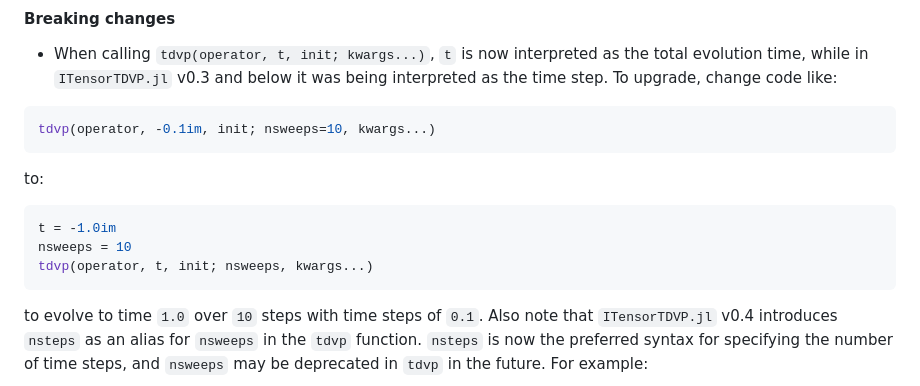
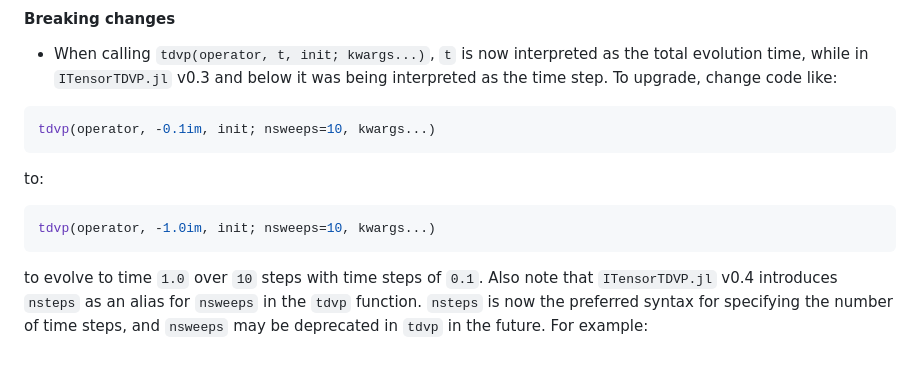
Before and after one commit to ITensor/ITensorTDVP.jl, a Markdown page: README.md, the part around the change. Drawn GitHub-style; blank space fills up the shorter version.

````diff
--- a/README.md
+++ b/README.md
@@ -32,9 +32,7 @@ tdvp(operator, -0.1im, init; nsweeps=10, kwargs...)
 ```
 to:
 ```julia
-t = -1.0im
-nsweeps = 10
-tdvp(operator, t, init; nsweeps, kwargs...)
+tdvp(operator, -1.0im, init; nsweeps=10, kwargs...)
 ```
 to evolve to time `1.0` over `10` steps with time steps of `0.1`. Also note that `ITensorTDVP.jl` v0.4 introduces `nsteps` as an alias for `nsweeps` in the `tdvp` function. `nsteps` is now the preferred syntax for specifying the number of time steps, and `nsweeps` may be deprecated in `tdvp` in the future. For example:
 ```julia
````
